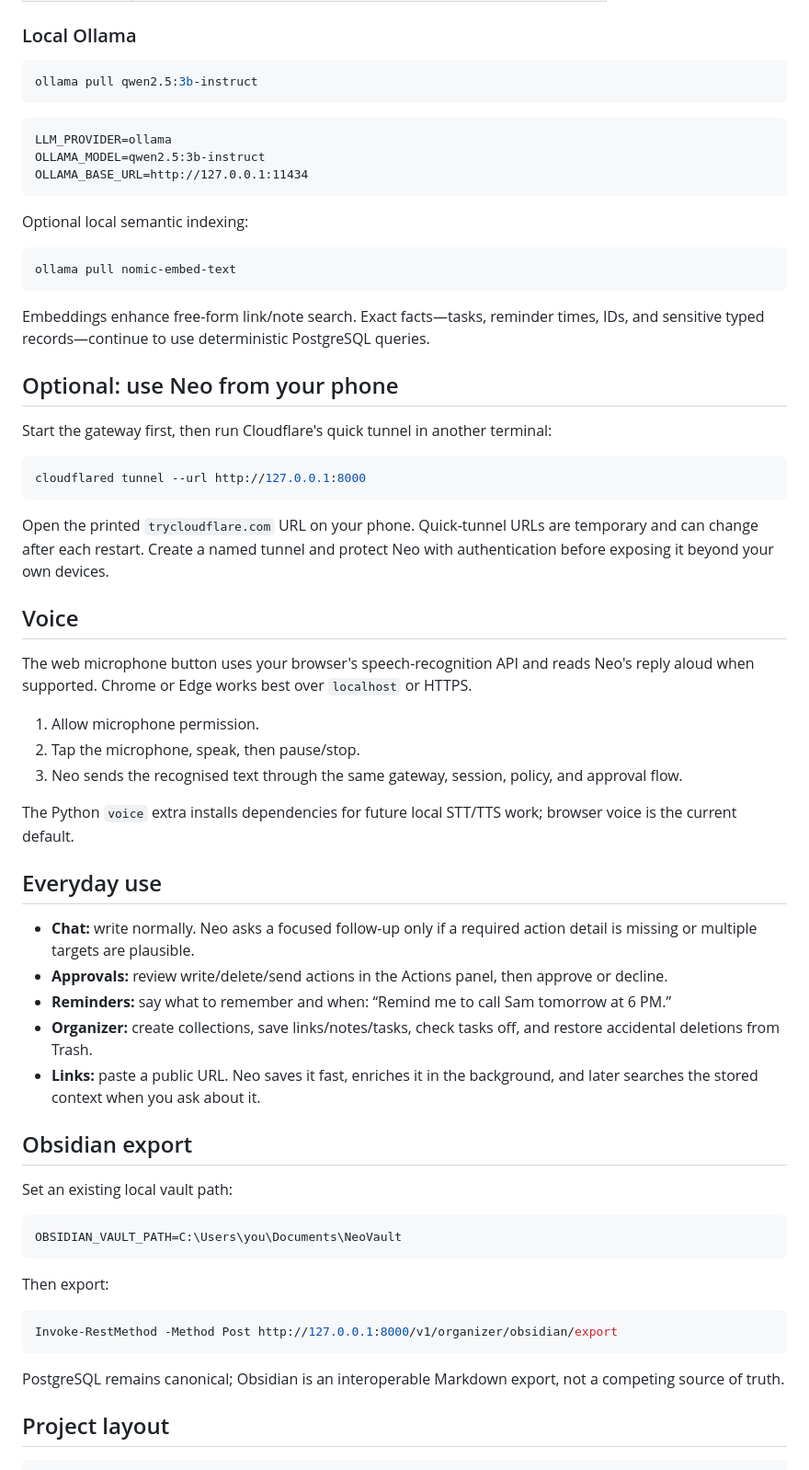
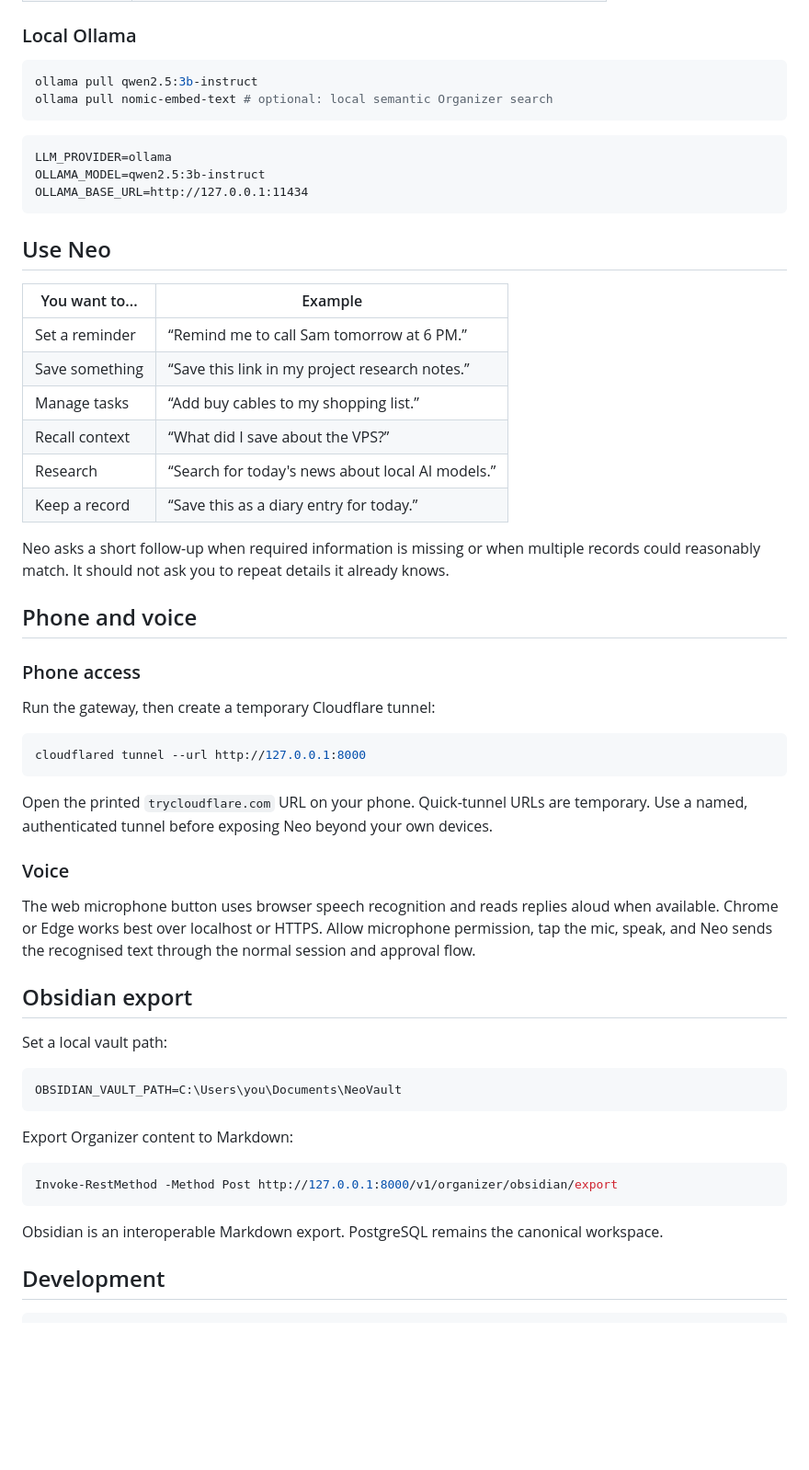
Before and after one commit to 0xNived/Neo, a Markdown page: README.md, the part around one of its changes. Shown at 92% size. Drawn GitHub-style; blank space fills up the shorter version.

Commit message:
docs: refine public project README

````diff
--- a/README.md
+++ b/README.md
@@ -105,76 +131,65 @@ Use one provider at a time. `LLM_MODEL` overrides the provider-specific model va
 
 ### Local Ollama
 
-```powershell
+~~~powershell
 ollama pull qwen2.5:3b-instruct
-```
+ollama pull nomic-embed-text # optional: local semantic Organizer search
+~~~
 
-```dotenv
+~~~dotenv
 LLM_PROVIDER=ollama
 OLLAMA_MODEL=qwen2.5:3b-instruct
 OLLAMA_BASE_URL=http://127.0.0.1:11434
-```
+~~~
 
-Optional local semantic indexing:
+## Use Neo
 
-```powershell
-ollama pull nomic-embed-text
-```
+| You want to... | Example |
+| --- | --- |
+| Set a reminder | “Remind me to call Sam tomorrow at 6 PM.” |
+| Save something | “Save this link in my project research notes.” |
+| Manage tasks | “Add buy cables to my shopping list.” |
+| Recall context | “What did I save about the VPS?” |
+| Research | “Search for today's news about local AI models.” |
+| Keep a record | “Save this as a diary entry for today.” |
 
-Embeddings enhance free-form link/note search. Exact facts—tasks, reminder times, IDs, and
-sensitive typed records—continue to use deterministic PostgreSQL queries.
+Neo asks a short follow-up when required information is missing or when multiple records could
+reasonably match. It should not ask you to repeat details it already knows.
 
-## Optional: use Neo from your phone
+## Phone and voice
 
-Start the gateway first, then run Cloudflare's quick tunnel in another terminal:
+### Phone access
 
-```powershell
+Run the gateway, then create a temporary Cloudflare tunnel:
+
+~~~powershell
 cloudflared tunnel --url http://127.0.0.1:8000
-```
+~~~
 
-Open the printed `trycloudflare.com` URL on your phone. Quick-tunnel URLs are temporary and can
-change after each restart. Create a named tunnel and protect Neo with authentication before
-exposing it beyond your own devices.
+Open the printed <code>trycloudflare.com</code> URL on your phone. Quick-tunnel URLs are temporary.
+Use a named, authenticated tunnel before exposing Neo beyond your own devices.
 
-## Voice
+### Voice
 
-The web microphone button uses your browser's speech-recognition API and reads Neo's reply aloud
-when supported. Chrome or Edge works best over `localhost` or HTTPS.
-
-1. Allow microphone permission.
-2. Tap the microphone, speak, then pause/stop.
-3. Neo sends the recognised text through the same gateway, session, policy, and approval flow.
-
-The Python `voice` extra installs dependencies for future local STT/TTS work; browser voice is
-the current default.
-
-## Everyday use
-
-- **Chat:** write normally. Neo asks a focused follow-up only if a required action detail is missing
-  or multiple targets are plausible.
-- **Approvals:** review write/delete/send actions in the Actions panel, then approve or decline.
-- **Reminders:** say what to remember and when: “Remind me to call Sam tomorrow at 6 PM.”
-- **Organizer:** create collections, save links/notes/tasks, check tasks off, and restore accidental
-  deletions from Trash.
-- **Links:** paste a public URL. Neo saves it fast, enriches it in the background, and later searches
-  the stored context when you ask about it.
+The web microphone button uses browser speech recognition and reads replies aloud when available.
+Chrome or Edge works best over localhost or HTTPS. Allow microphone permission, tap the mic, speak,
+and Neo sends the recognised text through the normal session and approval flow.
 
 ## Obsidian export
 
-Set an existing local vault path:
+Set a local vault path:
 
-```dotenv
+~~~dotenv
 OBSIDIAN_VAULT_PATH=C:\Users\you\Documents\NeoVault
-```
+~~~
 
-Then export:
+Export Organizer content to Markdown:
 
-```powershell
+~~~powershell
 Invoke-RestMethod -Method Post http://127.0.0.1:8000/v1/organizer/obsidian/export
-```
+~~~
 
-PostgreSQL remains canonical; Obsidian is an interoperable Markdown export, not a competing source
-of truth.
+Obsidian is an interoperable Markdown export. PostgreSQL remains the canonical workspace.
 
-## Project layout
+## Development
 
````
Also changed, not shown: other parts of README.md (+102 -100 lines).
